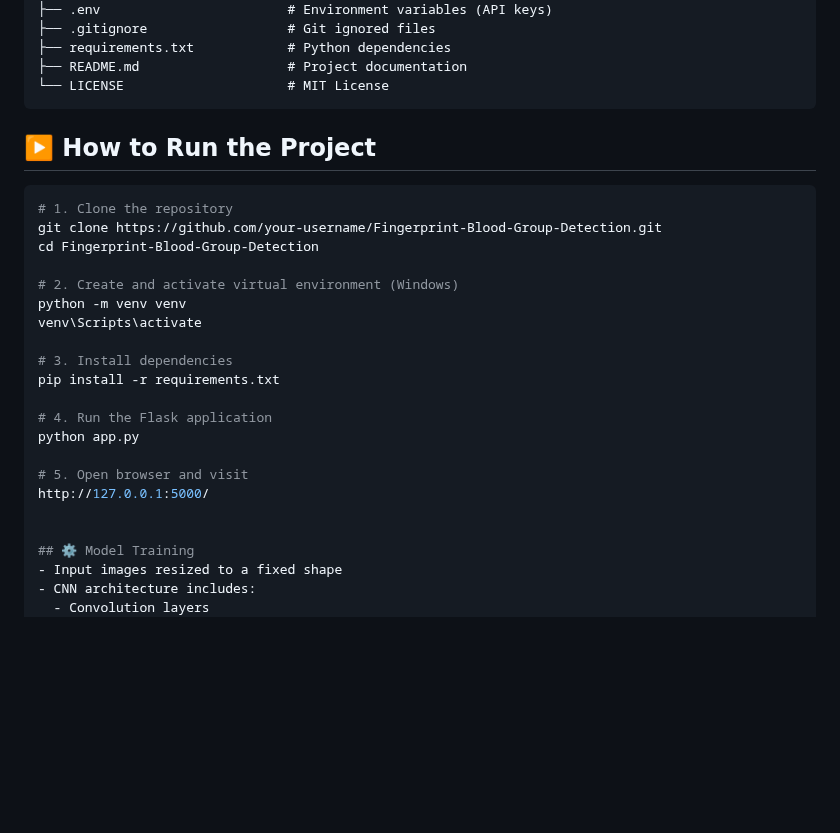
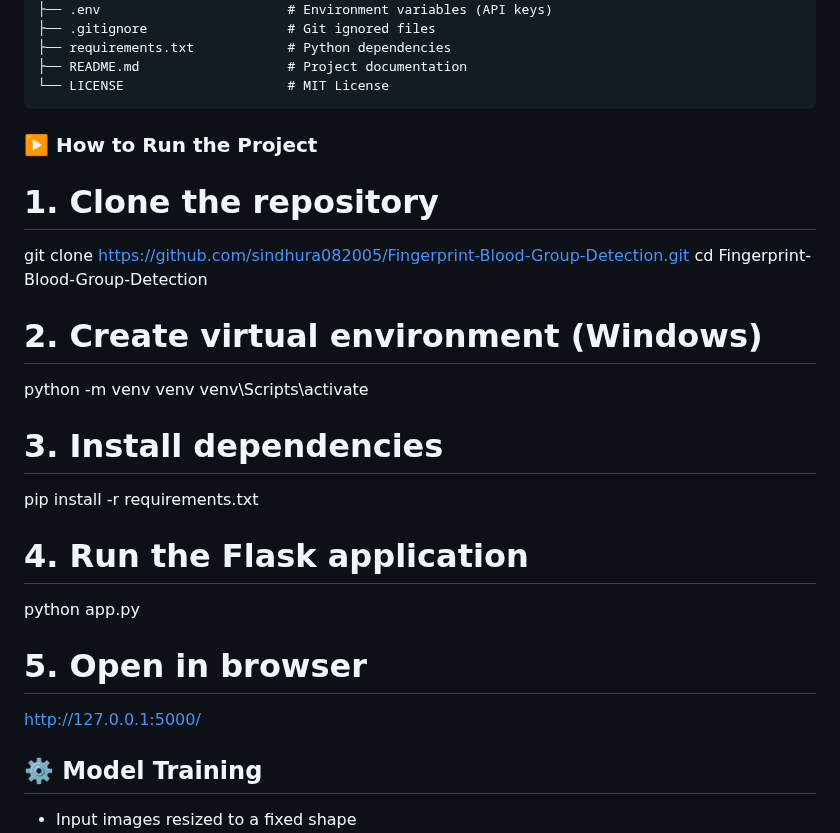
Before and after one commit to sindhura082005/Fingerprint-Blood-Group-Detection, a Markdown page: README.md, the part around the change. GitHub-like rendering; blank space fills up the shorter version.

````diff
--- a/README.md
+++ b/README.md
@@ -78,15 +78,13 @@ Movie-Recommendation-System/
 ├── README.md                   # Project documentation
 └── LICENSE                     # MIT License
 ```
+### ▶️ How to Run the Project
 
-## ▶️ How to Run the Project
-
-```bash
 # 1. Clone the repository
-git clone https://github.com/your-username/Fingerprint-Blood-Group-Detection.git
+git clone https://github.com/sindhura082005/Fingerprint-Blood-Group-Detection.git
 cd Fingerprint-Blood-Group-Detection
 
-# 2. Create and activate virtual environment (Windows)
+# 2. Create virtual environment (Windows)
 python -m venv venv
 venv\Scripts\activate
 
@@ -96,8 +94,9 @@ pip install -r requirements.txt
 # 4. Run the Flask application
 python app.py
 
-# 5. Open browser and visit
+# 5. Open in browser
 http://127.0.0.1:5000/
+
 
 
 ## ⚙️ Model Training
````
